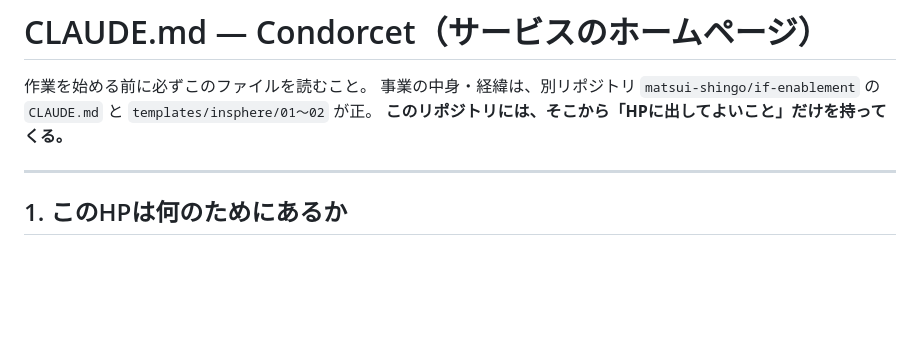
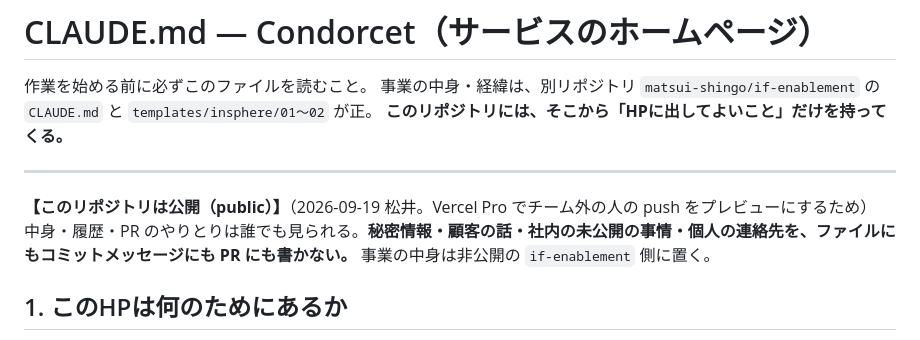
Before and after one commit to matsui-shingo/condorcet, a Markdown page: CLAUDE.md, the part around the change. Drawn GitHub-style; blank space fills up the shorter version.

Commit message:
CLAUDE.mdに公開リポジトリである旨と書かないことを追記
Co-Authored-By: Claude Opus 5 <noreply@anthropic.com>

```diff
--- a/CLAUDE.md
+++ b/CLAUDE.md
@@ -5,6 +5,9 @@
 **このリポジトリには、そこから「HPに出してよいこと」だけを持ってくる。**
 
 ---
+
+**【このリポジトリは公開（public）】**（2026-09-19 松井。Vercel Pro でチーム外の人の push をプレビューにするため）
+中身・履歴・PR のやりとりは誰でも見られる。**秘密情報・顧客の話・社内の未公開の事情・個人の連絡先を、ファイルにもコミットメッセージにも PR にも書かない。** 事業の中身は非公開の `if-enablement` 側に置く。
 
 ## 1. このHPは何のためにあるか
 
```
